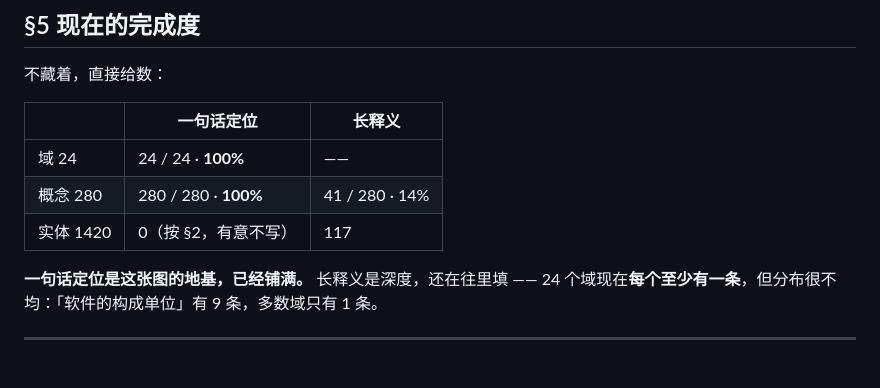
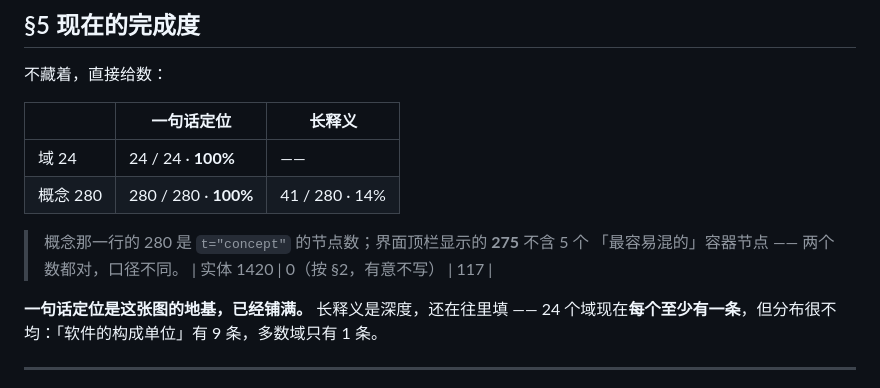
Before and after one commit to sophistd/cs-concept-atlas, a Markdown page: intent.md, the part around the change. GitHub-like rendering.

```diff
--- a/intent.md
+++ b/intent.md
@@ -82,6 +82,9 @@ OSINT Framework 是一张**路由表**：叶子是工具链接，带「需注册
 |---|---|---|
 | 域 24 | 24 / 24 · **100%** | —— |
 | 概念 280 | 280 / 280 · **100%** | 41 / 280 · 14% |
+
+> 概念那一行的 280 是 `t="concept"` 的节点数；界面顶栏显示的 **275** 不含 5 个
+> 「最容易混的」容器节点 —— 两个数都对，口径不同。
 | 实体 1420 | 0（按 §2，有意不写） | 117 |
 
 **一句话定位是这张图的地基，已经铺满。** 长释义是深度，还在往里填 ——
```
Also changed, not shown: README.md (+3 -1 lines).
